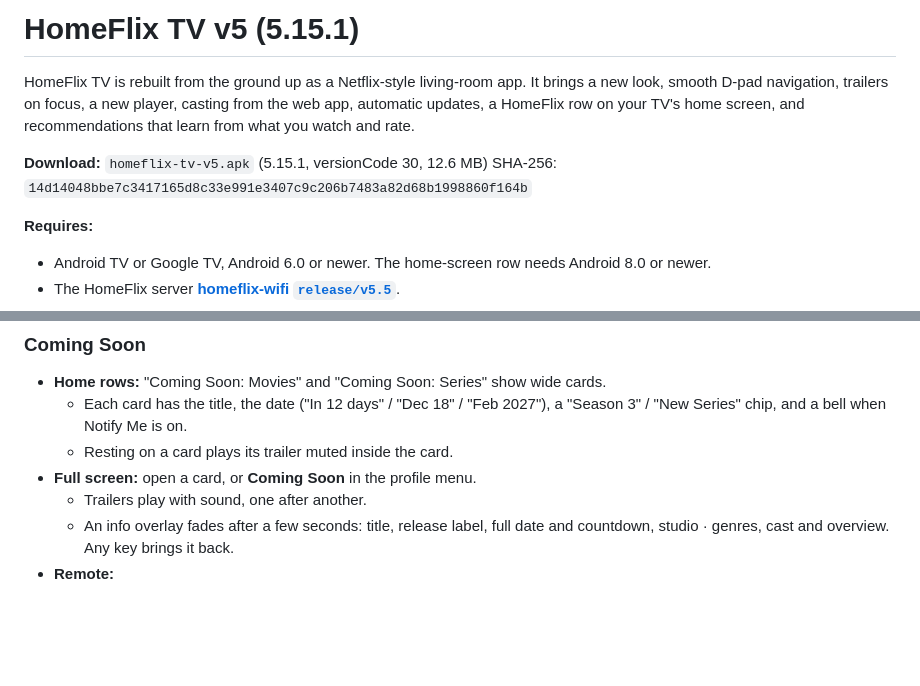
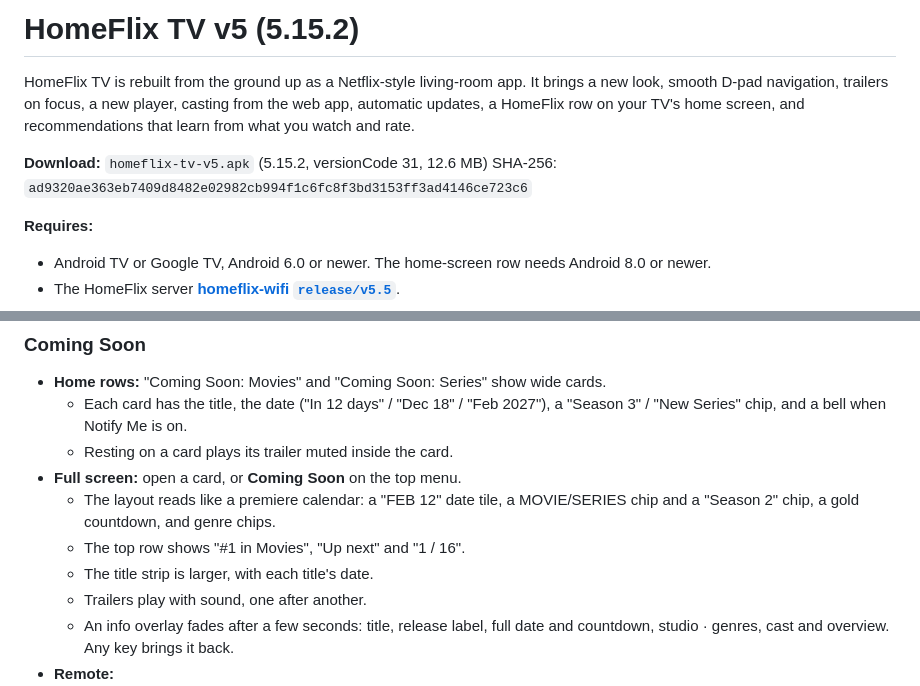
Before and after one commit to azad25/homeflix-tv-app, a Markdown page: docs/RELEASE_NOTES_v5.md, 2 parts joined by grey strips. Rendered like a GitHub page; blank space fills up the shorter version.

```diff
--- a/docs/RELEASE_NOTES_v5.md
+++ b/docs/RELEASE_NOTES_v5.md
@@ -1,9 +1,9 @@
-# HomeFlix TV v5 (5.15.1)
+# HomeFlix TV v5 (5.15.2)
 
 HomeFlix TV is rebuilt from the ground up as a Netflix-style living-room app. It brings a new look, smooth D-pad navigation, trailers on focus, a new player, casting from the web app, automatic updates, a HomeFlix row on your TV's home screen, and recommendations that learn from what you watch and rate.
 
-**Download:** `homeflix-tv-v5.apk` (5.15.1, versionCode 30, 12.6 MB)
-SHA-256: `14d14048bbe7c3417165d8c33e991e3407c9c206b7483a82d68b1998860f164b`
+**Download:** `homeflix-tv-v5.apk` (5.15.2, versionCode 31, 12.6 MB)
+SHA-256: `ad9320ae363eb7409d8482e02982cb994f1c6fc8f3bd3153ff3ad4146ce723c6`
 
 **Requires:**
 - Android TV or Google TV, Android 6.0 or newer. The home-screen row needs Android 8.0 or newer.
@@ -92,7 +92,10 @@ SHA-256: `14d14048bbe7c3417165d8c33e991e3407c9c206b7483a82d68b1998860f164b`
 - **Home rows:** "Coming Soon: Movies" and "Coming Soon: Series" show wide cards.
   - Each card has the title, the date ("In 12 days" / "Dec 18" / "Feb 2027"), a "Season 3" / "New Series" chip, and a bell when Notify Me is on.
   - Resting on a card plays its trailer muted inside the card.
-- **Full screen:** open a card, or **Coming Soon** in the profile menu.
+- **Full screen:** open a card, or **Coming Soon** on the top menu.
+  - The layout reads like a premiere calendar: a "FEB 12" date tile, a MOVIE/SERIES chip and a "Season 2" chip, a gold countdown, and genre chips.
+  - The top row shows "#1 in Movies", "Up next" and "1 / 16".
+  - The title strip is larger, with each title's date.
   - Trailers play with sound, one after another.
   - An info overlay fades after a few seconds: title, release label, full date and countdown, studio · genres, cast and overview. Any key brings it back.
 - **Remote:**
```
Also changed, not shown: README.md (+1 -1 lines), docs/V5_PLAN.md (+1 -1 lines), screenshots/v5/coming-soon.jpg, 4 other files.
